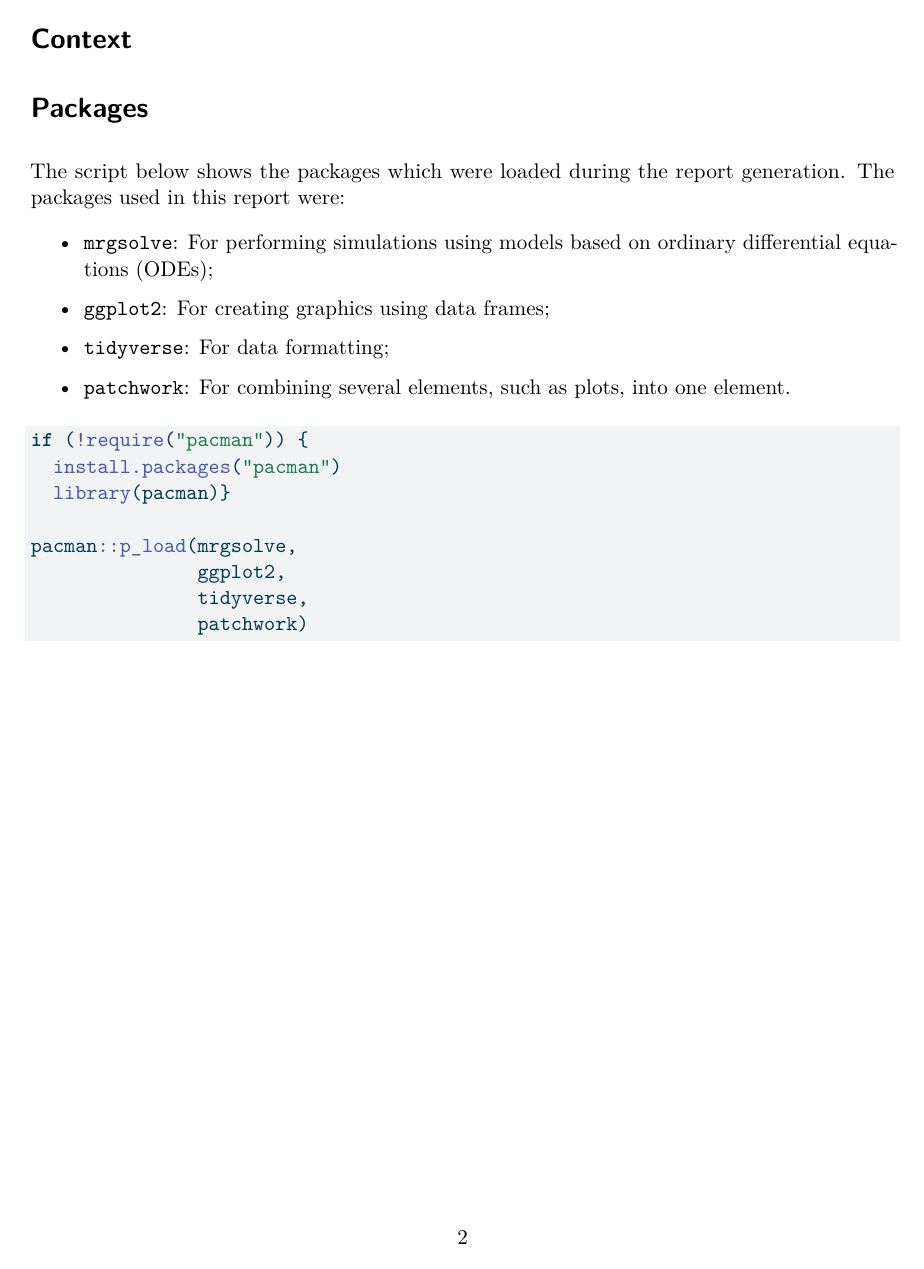
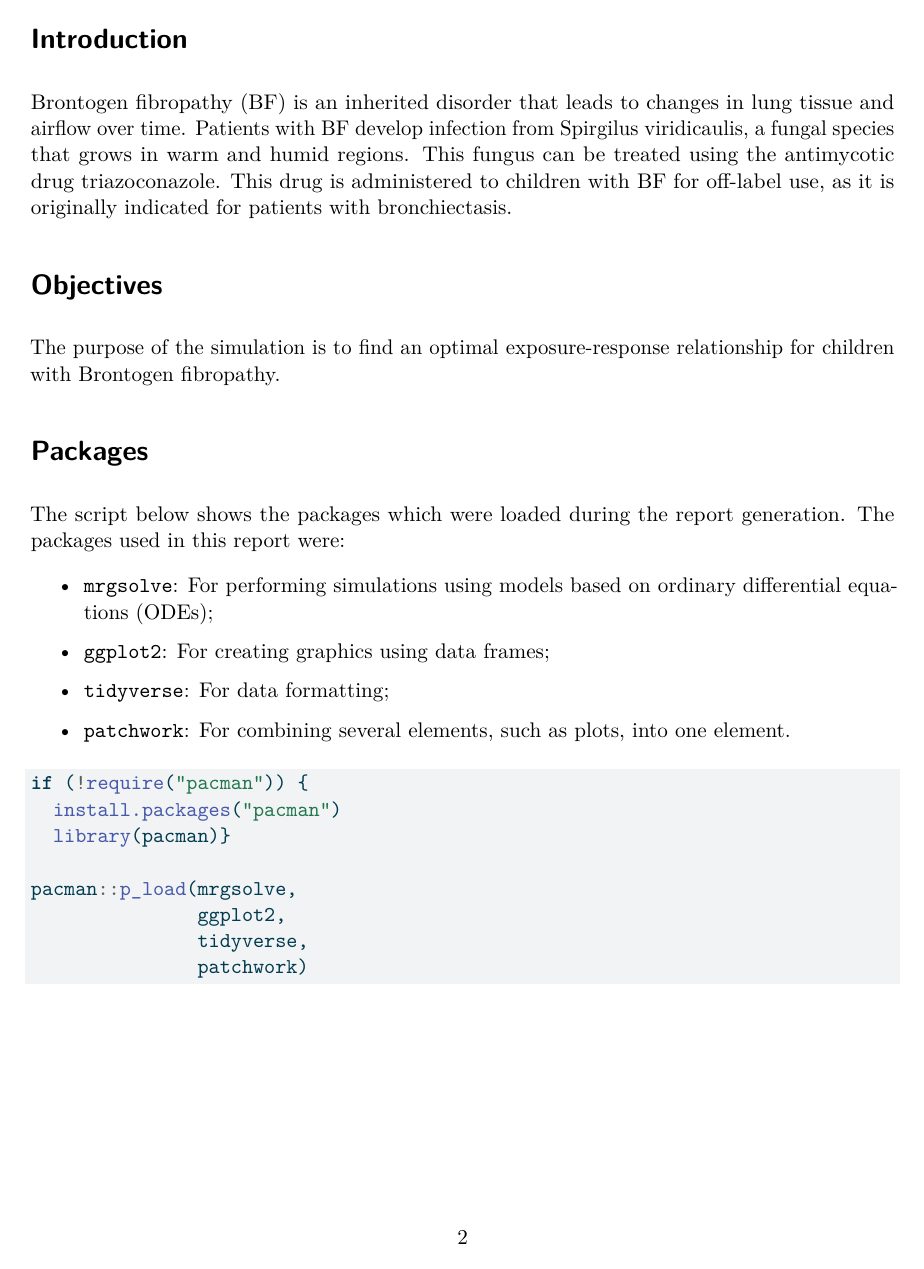
Before and after one commit to Josh-053/Simulation-project, a Quarto document (Project_report.qmd): page 2 of 4 before the commit and page 2 of 5 after it. The pictures show the output file Project_report.pdf that the author committed with the source.

Commit message:
simulation code

````diff
--- a/Project_report.qmd
+++ b/Project_report.qmd
@@ -12,7 +12,13 @@ abstract: >
 ---
 {{< pagebreak >}}
 
-# Context
+# Introduction
+
+Brontogen fibropathy (BF) is an inherited disorder that leads to changes in lung tissue and airflow over time. Patients with BF develop infection from Spirgilus viridicaulis, a fungal species that grows in warm and humid regions. This fungus can be treated using the antimycotic drug triazoconazole. This drug is administered to children with BF for off-label use, as it is originally indicated for patients with bronchiectasis.
+
+# Objectives
+
+The purpose of the simulation is to find an optimal exposure-response relationship for children with Brontogen fibropathy.
 
 # Packages
 
@@ -84,6 +90,29 @@ $CAPTURE
 IPRED DV BWsim
 ```
 
+
+```{r}
+#| echo: false
+mod <- mread("project")
+```
+
+```{r}
+#| echo: false
+mod %>%
+  ev(amt = 150) %>%
+  mrgsim() %>%
+  plot()
+```
+
+```{r}
+#| echo: false
+mod %>%
+  ev(amt = 250) %>%
+  mrgsim() %>%
+  plot()
+```
+
+
 # Results and Discussion
 
 # Conclusion
````
Also changed, not shown: Project_report.pdf, Project_report.qmd (12 more changed lines), 2 other files.
